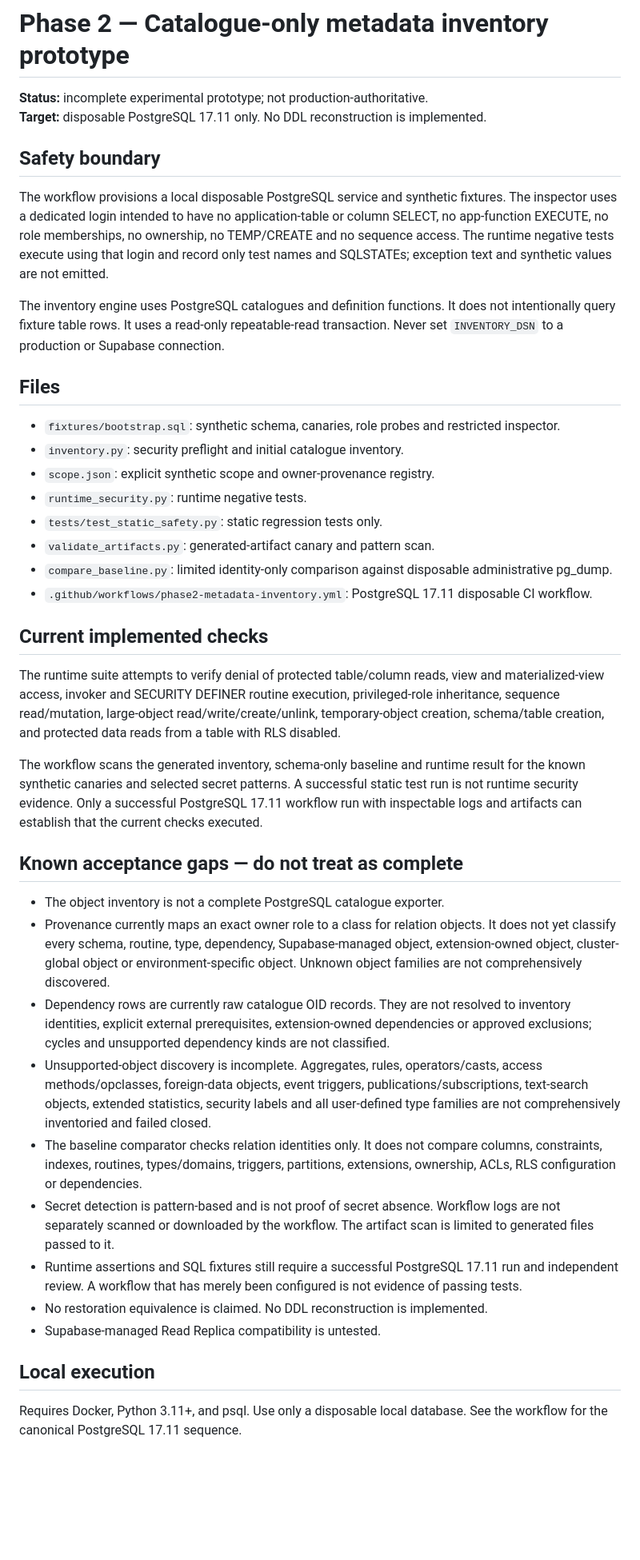
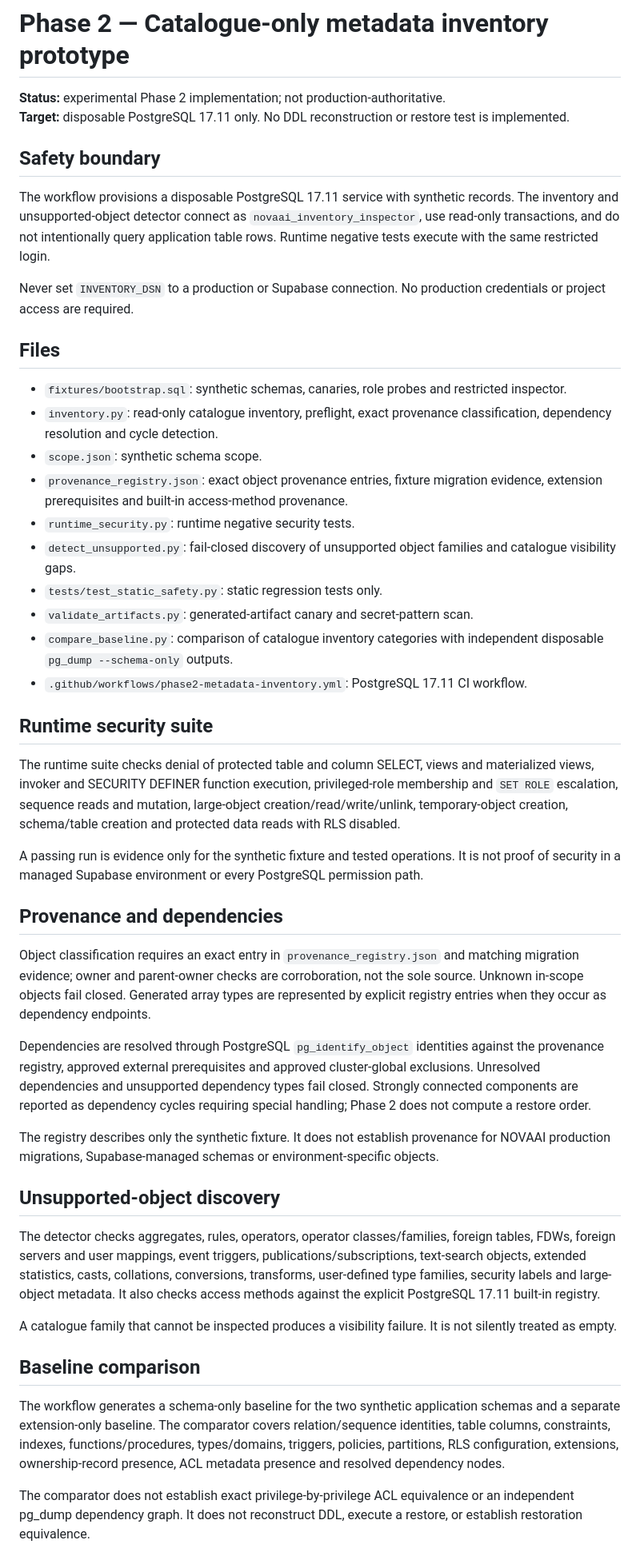
Before and after one commit to Thabiso37/Nova-Ai, a Markdown page: phase2/metadata-inventory/README.md, the part around one of its changes. Shown at 80% size. Drawn GitHub-style; blank space fills up the shorter version.

Commit message:
Document expanded Phase 2 coverage and remaining acceptance limits

```diff
--- a/phase2/metadata-inventory/README.md
+++ b/phase2/metadata-inventory/README.md
@@ -1,43 +1,50 @@
 # Phase 2 — Catalogue-only metadata inventory prototype
 
-**Status:** incomplete experimental prototype; not production-authoritative.
-**Target:** disposable PostgreSQL 17.11 only. No DDL reconstruction is implemented.
+**Status:** experimental Phase 2 implementation; not production-authoritative.
+**Target:** disposable PostgreSQL 17.11 only. No DDL reconstruction or restore test is implemented.
 
 ## Safety boundary
 
-The workflow provisions a local disposable PostgreSQL service and synthetic fixtures. The inspector uses a dedicated login intended to have no application-table or column SELECT, no app-function EXECUTE, no role memberships, no ownership, no TEMP/CREATE and no sequence access. The runtime negative tests execute using that login and record only test names and SQLSTATEs; exception text and synthetic values are not emitted.
+The workflow provisions a disposable PostgreSQL 17.11 service with synthetic records. The inventory and unsupported-object detector connect as `novaai_inventory_inspector`, use read-only transactions, and do not intentionally query application table rows. Runtime negative tests execute with the same restricted login.
 
-The inventory engine uses PostgreSQL catalogues and definition functions. It does not intentionally query fixture table rows. It uses a read-only repeatable-read transaction. Never set `INVENTORY_DSN` to a production or Supabase connection.
+Never set `INVENTORY_DSN` to a production or Supabase connection. No production credentials or project access are required.
 
 ## Files
 
-- `fixtures/bootstrap.sql`: synthetic schema, canaries, role probes and restricted inspector.
-- `inventory.py`: security preflight and initial catalogue inventory.
-- `scope.json`: explicit synthetic scope and owner-provenance registry.
-- `runtime_security.py`: runtime negative tests.
+- `fixtures/bootstrap.sql`: synthetic schemas, canaries, role probes and restricted inspector.
+- `inventory.py`: read-only catalogue inventory, preflight, exact provenance classification, dependency resolution and cycle detection.
+- `scope.json`: synthetic schema scope.
+- `provenance_registry.json`: exact object provenance entries, fixture migration evidence, extension prerequisites and built-in access-method provenance.
+- `runtime_security.py`: runtime negative security tests.
+- `detect_unsupported.py`: fail-closed discovery of unsupported object families and catalogue visibility gaps.
 - `tests/test_static_safety.py`: static regression tests only.
-- `validate_artifacts.py`: generated-artifact canary and pattern scan.
-- `compare_baseline.py`: limited identity-only comparison against disposable administrative pg_dump.
-- `.github/workflows/phase2-metadata-inventory.yml`: PostgreSQL 17.11 disposable CI workflow.
+- `validate_artifacts.py`: generated-artifact canary and secret-pattern scan.
+- `compare_baseline.py`: comparison of catalogue inventory categories with independent disposable `pg_dump --schema-only` outputs.
+- `.github/workflows/phase2-metadata-inventory.yml`: PostgreSQL 17.11 CI workflow.
 
-## Current implemented checks
+## Runtime security suite
 
-The runtime suite attempts to verify denial of protected table/column reads, view and materialized-view access, invoker and SECURITY DEFINER routine execution, privileged-role inheritance, sequence read/mutation, large-object read/write/create/unlink, temporary-object creation, schema/table creation, and protected data reads from a table with RLS disabled.
+The runtime suite checks denial of protected table and column SELECT, views and materialized views, invoker and SECURITY DEFINER function execution, privileged-role membership and `SET ROLE` escalation, sequence reads and mutation, large-object creation/read/write/unlink, temporary-object creation, schema/table creation and protected data reads with RLS disabled.
 
-The workflow scans the generated inventory, schema-only baseline and runtime result for the known synthetic canaries and selected secret patterns. A successful static test run is not runtime security evidence. Only a successful PostgreSQL 17.11 workflow run with inspectable logs and artifacts can establish that the current checks executed.
+A passing run is evidence only for the synthetic fixture and tested operations. It is not proof of security in a managed Supabase environment or every PostgreSQL permission path.
 
-## Known acceptance gaps — do not treat as complete
+## Provenance and dependencies
 
-- The object inventory is not a complete PostgreSQL catalogue exporter.
-- Provenance currently maps an exact owner role to a class for relation objects. It does not yet classify every schema, routine, type, dependency, Supabase-managed object, extension-owned object, cluster-global object or environment-specific object. Unknown object families are not comprehensively discovered.
-- Dependency rows are currently raw catalogue OID records. They are not resolved to inventory identities, explicit external prerequisites, extension-owned dependencies or approved exclusions; cycles and unsupported dependency kinds are not classified.
-- Unsupported-object discovery is incomplete. Aggregates, rules, operators/casts, access methods/opclasses, foreign-data objects, event triggers, publications/subscriptions, text-search objects, extended statistics, security labels and all user-defined type families are not comprehensively inventoried and failed closed.
-- The baseline comparator checks relation identities only. It does not compare columns, constraints, indexes, routines, types/domains, triggers, partitions, extensions, ownership, ACLs, RLS configuration or dependencies.
-- Secret detection is pattern-based and is not proof of secret absence. Workflow logs are not separately scanned or downloaded by the workflow. The artifact scan is limited to generated files passed to it.
-- Runtime assertions and SQL fixtures still require a successful PostgreSQL 17.11 run and independent review. A workflow that has merely been configured is not evidence of passing tests.
-- No restoration equivalence is claimed. No DDL reconstruction is implemented.
-- Supabase-managed Read Replica compatibility is untested.
+Object classification requires an exact entry in `provenance_registry.json` and matching migration evidence; owner and parent-owner checks are corroboration, not the sole source. Unknown in-scope objects fail closed. Generated array types are represented by explicit registry entries when they occur as dependency endpoints.
 
-## Local execution
+Dependencies are resolved through PostgreSQL `pg_identify_object` identities against the provenance registry, approved external prerequisites and approved cluster-global exclusions. Unresolved dependencies and unsupported dependency types fail closed. Strongly connected components are reported as dependency cycles requiring special handling; Phase 2 does not compute a restore order.
 
-Requires Docker, Python 3.11+, and psql. Use only a disposable local database. See the workflow for the canonical PostgreSQL 17.11 sequence.
+The registry describes only the synthetic fixture. It does not establish provenance for NOVAAI production migrations, Supabase-managed schemas or environment-specific objects.
+
+## Unsupported-object discovery
+
+The detector checks aggregates, rules, operators, operator classes/families, foreign tables, FDWs, foreign servers and user mappings, event triggers, publications/subscriptions, text-search objects, extended statistics, casts, collations, conversions, transforms, user-defined type families, security labels and large-object metadata. It also checks access methods against the explicit PostgreSQL 17.11 built-in registry.
+
+A catalogue family that cannot be inspected produces a visibility failure. It is not silently treated as empty.
+
+## Baseline comparison
+
+The workflow generates a schema-only baseline for the two synthetic application schemas and a separate extension-only baseline. The comparator covers relation/sequence identities, table columns, constraints, indexes, functions/procedures, types/domains, triggers, policies, partitions, RLS configuration, extensions, ownership-record presence, ACL metadata presence and resolved dependency nodes.
+
+The comparator does not establish exact privilege-by-privilege ACL equivalence or an independent pg_dump dependency graph. It does not reconstruct DDL, execute a restore, or establish restoration equivalence.
+
```
Also changed, not shown: other parts of phase2/metadata-inventory/README.md (+12 -1 lines).
